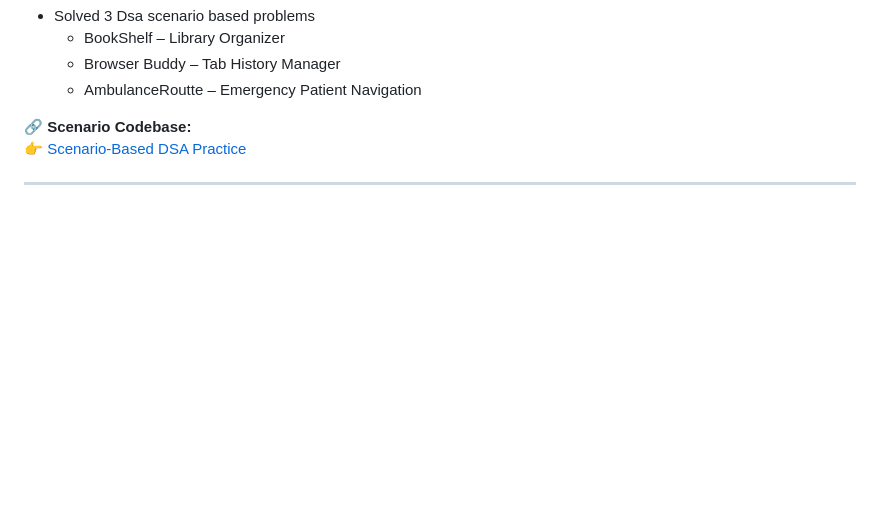
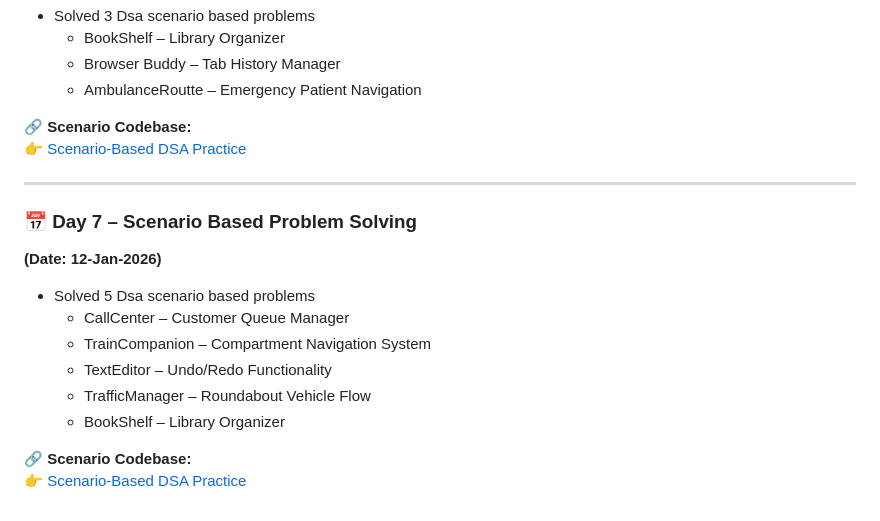
Before and after one commit to Ayush-Chouhan1/BridgeLabz-Training, a Markdown page: README.md, the part around the change. Rendered like a GitHub page; blank space fills up the shorter version.

Commit message:
Update README.md day 6

```diff
--- a/README.md
+++ b/README.md
@@ -119,3 +119,16 @@ Today, I learned how **sorting algorithms** help arrange data efficiently.
 👉 [Scenario-Based DSA Practice](https://github.com/Ayush-Chouhan1/BridgeLabz-Training/tree/java-dsa-practice/java-dsa-practice/scenario-based-codebase/com/src/com)
 
 ---
+
+### 📅 Day 7 – Scenario Based Problem Solving
+**(Date: 12-Jan-2026)**
+
+- Solved 5 Dsa scenario based problems
+  - CallCenter – Customer Queue Manager
+  - TrainCompanion – Compartment Navigation System
+  - TextEditor – Undo/Redo Functionality
+  - TrafficManager – Roundabout Vehicle Flow
+  - BookShelf – Library Organizer
+
+🔗 **Scenario Codebase:**
+👉 [Scenario-Based DSA Practice](https://github.com/Ayush-Chouhan1/BridgeLabz-Training/tree/java-dsa-practice/java-dsa-practice/scenario-based-codebase/com/src/com/day3)
```
